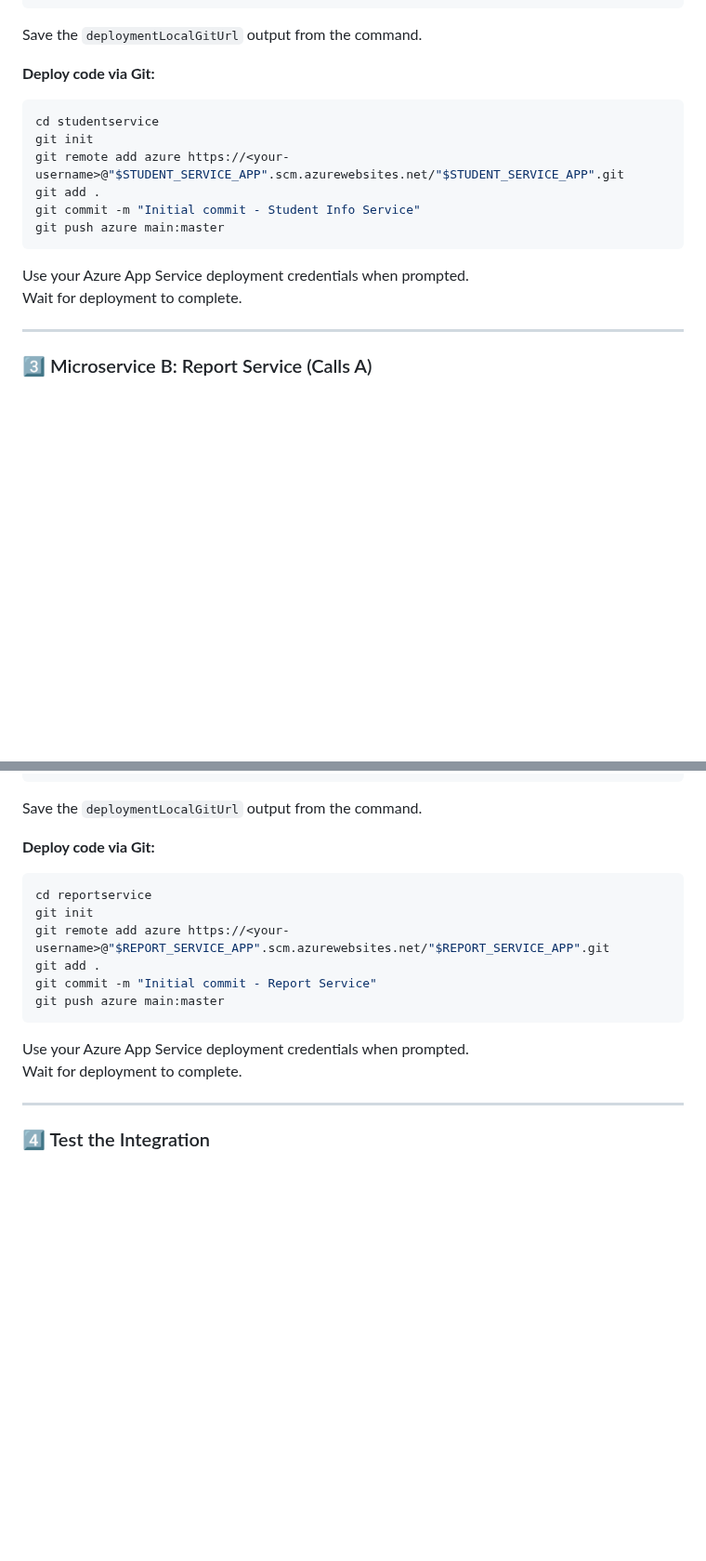
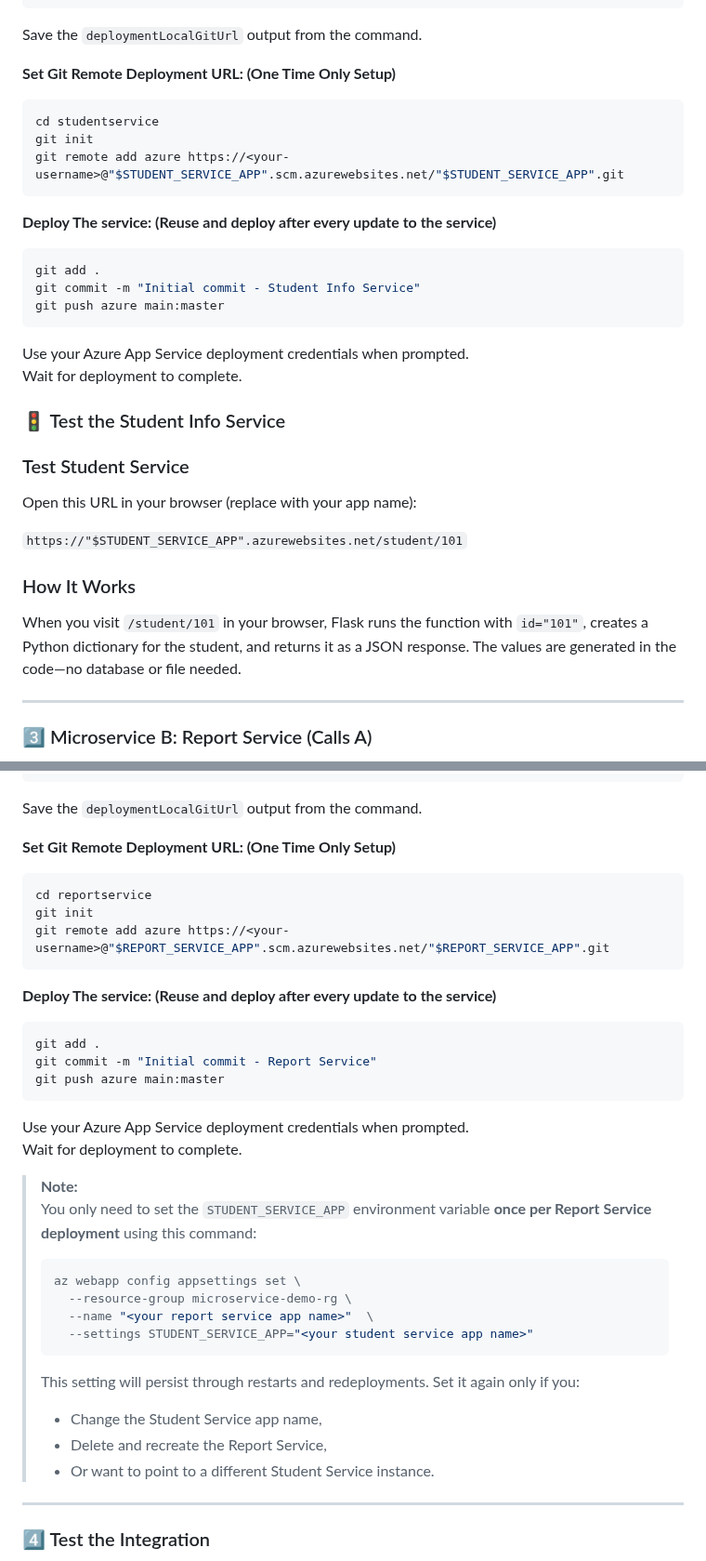
Before and after one commit to Georges034302/acc-cloud-wil-demo, a Markdown page: week4/microservice_deployment.md, 2 parts joined by grey strips. Shown at 93% size. GitHub-like rendering; blank space fills up the shorter version.

Commit message:
week 4-2

````diff
--- a/week4/microservice_deployment.md
+++ b/week4/microservice_deployment.md
@@ -143,17 +143,32 @@ az webapp create \
 ```
 Save the `deploymentLocalGitUrl` output from the command.
 
-**Deploy code via Git:**
+**Set Git Remote Deployment URL: (One Time Only Setup)**
 ```bash
 cd studentservice
 git init
 git remote add azure https://<your-username>@"$STUDENT_SERVICE_APP".scm.azurewebsites.net/"$STUDENT_SERVICE_APP".git
+```
+
+**Deploy The service: (Reuse and deploy after every update to the service)**
+```bash
 git add .
 git commit -m "Initial commit - Student Info Service"
 git push azure main:master
 ```
 Use your Azure App Service deployment credentials when prompted.
 Wait for deployment to complete.
+
+### 🚦 Test the Student Info Service
+
+### Test Student Service
+
+Open this URL in your browser (replace with your app name):
+
+`https://"$STUDENT_SERVICE_APP".azurewebsites.net/student/101`
+### How It Works
+
+When you visit `/student/101` in your browser, Flask runs the function with `id="101"`, creates a Python dictionary for the student, and returns it as a JSON response. The values are generated in the code—no database or file needed.
 
 ---
 
@@ -203,17 +219,38 @@ az webapp create \
 ```
 Save the `deploymentLocalGitUrl` output from the command.
 
-**Deploy code via Git:**
+**Set Git Remote Deployment URL: (One Time Only Setup)**
 ```bash
 cd reportservice
 git init
 git remote add azure https://<your-username>@"$REPORT_SERVICE_APP".scm.azurewebsites.net/"$REPORT_SERVICE_APP".git
+```
+
+**Deploy The service: (Reuse and deploy after every update to the service)**
+```bash
 git add .
 git commit -m "Initial commit - Report Service"
 git push azure main:master
 ```
 Use your Azure App Service deployment credentials when prompted.
 Wait for deployment to complete.
+
+> **Note:**
+> You only need to set the `STUDENT_SERVICE_APP` environment variable **once per Report Service deployment** using this command:
+>
+> ```bash
+> az webapp config appsettings set \
+>   --resource-group microservice-demo-rg \
+>   --name "<your report service app name>"  \
+>   --settings STUDENT_SERVICE_APP="<your student service app name>"
+> ```
+>
+> This setting will persist through restarts and redeployments.
+> Set it again only if you:
+> - Change the Student Service app name,
+> - Delete and recreate the Report Service,
+> - Or want to point to a different Student Service instance.
+
 
 ---
 
````
Also changed, not shown: other parts of week4/microservice_deployment.md (+5 -4 lines), week4/web_queue_worker.md (+28 -8 lines).
